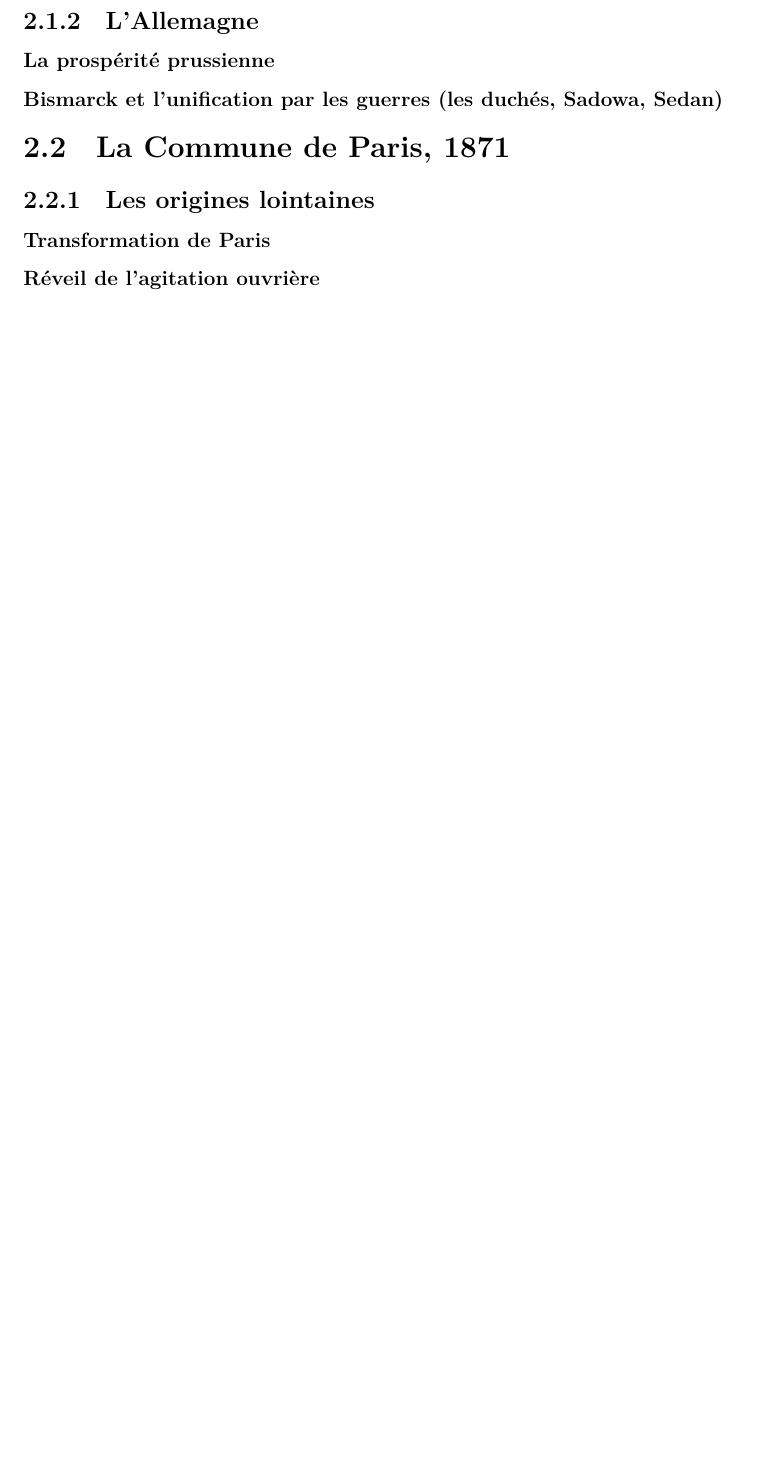
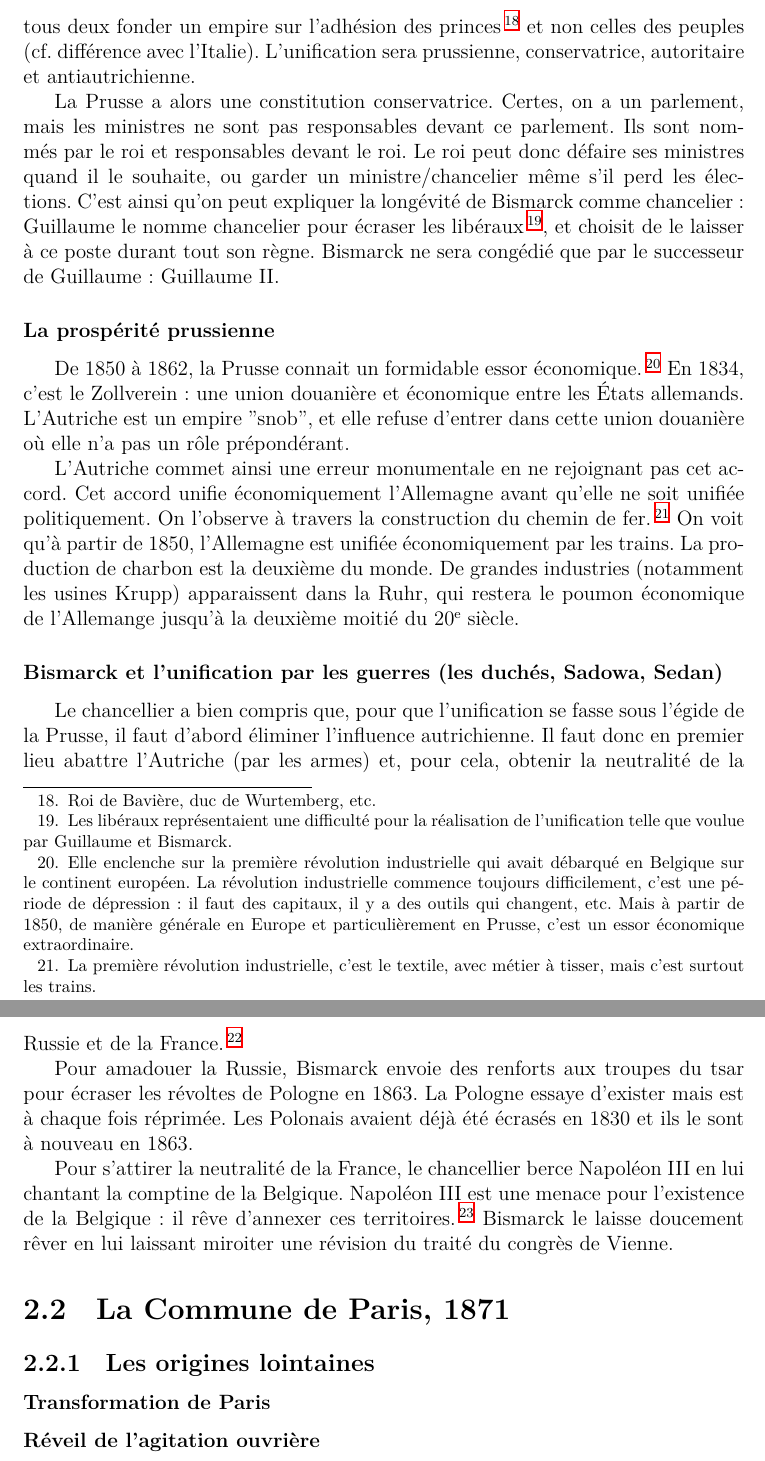
Before and after one commit to jeromevillebrun/synthese_histoire_contemporaine, a LaTeX document (main.tex): part of page 43 of 55 before the commit and two parts of pages 43 and 44 of 56 after it, the two joined at a grey line, cut at the place of the change, the shorter picture padded with empty space. Compiled offline with XeLaTeX.

Commit message:
Bismarck et l'unification par les guerres

```diff
--- a/main.tex
+++ b/main.tex
@@ -879,6 +886,49 @@ Cependant, la question du pouvoir du pape reste un problème : il y aura des ten
+Ils veulent tous deux fonder un empire sur l’adhésion des princes\footnote{Roi de Bavière, duc de Wurtemberg, etc.} et non celles des peuples (cf. différence avec l'Italie).
+L’unification sera prussienne, conservatrice, autoritaire et antiautrichienne.
+
+La Prusse a alors une constitution conservatrice.
+Certes, on a un parlement, mais les ministres ne sont pas responsables devant ce parlement.
+Ils sont nommés par le roi et responsables devant le roi.
+Le roi peut donc défaire ses ministres quand il le souhaite, ou garder un ministre/chancelier même s'il perd les élections.
+C'est ainsi qu'on peut expliquer la longévité de Bismarck comme chancelier : Guillaume le nomme chancelier pour écraser les libéraux\footnote{Les libéraux représentaient une difficulté pour la réalisation de l'unification telle que voulue par Guillaume et Bismarck.}, et choisit de le laisser à ce poste durant tout son règne.
+Bismarck ne sera congédié que par le successeur de Guillaume : Guillaume~II.
+
+%L’adhésion des princes ne va pas de soi.
+%Le roi de Bavière est important et il y a beaucoup des princes puissants pas faciles à dominer.
+
+
+
 \subsubsection{La prospérité prussienne}
 
+De 1850 à 1862, la Prusse connait un formidable essor économique.
+\footnote{Elle enclenche sur la première révolution industrielle qui avait débarqué en Belgique sur le continent européen. La révolution industrielle commence toujours difficilement, c'est une période de dépression : il faut des capitaux, il y a des outils qui changent, etc. Mais à partir de 1850, de manière générale en Europe et particulièrement en Prusse, c'est un essor économique extraordinaire.}
+En 1834, c'est le Zollverein : une union douanière et économique entre les États allemands.
+L'Autriche est un empire "snob", et elle refuse d'entrer dans cette union douanière où elle n'a pas un rôle prépondérant.
+
+L’Autriche commet ainsi une erreur monumentale en ne rejoignant pas cet accord.
+Cet accord unifie économiquement l'Allemagne avant qu'elle ne soit unifiée politiquement.
+On l'observe à travers la construction du chemin de fer.
+\footnote{La première révolution industrielle, c'est le textile, avec métier à tisser, mais c'est surtout les trains.}
+On voit qu'à partir de 1850, l'Allemagne est unifiée économiquement par les trains.
+La production de charbon est la deuxième du monde.
+De grandes industries (notamment les usines Krupp) apparaissent dans la Ruhr, qui restera le poumon économique de l'Allemange jusqu'à la deuxième moitié du 20\up{e} siècle.
+
 \subsubsection{Bismarck et l'unification par les guerres (les duchés, Sadowa, Sedan)}
+
+Le chancellier a bien compris que, pour que l'unification se fasse sous l'égide de la Prusse, il faut d'abord éliminer l'influence autrichienne.
+Il faut donc en premier lieu abattre l'Autriche (par les armes) et, pour cela, obtenir la neutralité de la Russie et de la France.
+\footnote{Noter que Bismarck ne veut pas que la Russie et la France soient des alliés, mais il veut simplement faire en sorte que ces pays n'interviennent pas pour venir en aide à l'Autriche.}
+
+Pour amadouer la Russie, Bismarck envoie des renforts aux troupes du tsar pour écraser les révoltes de Pologne en 1863.
+La Pologne essaye d’exister mais est à chaque fois réprimée.
+Les Polonais avaient déjà été écrasés en 1830 et ils le sont à nouveau en 1863.
+
+Pour s'attirer la neutralité de la France, le chancellier berce Napoléon~III en lui chantant la comptine de la Belgique.
+Napoléon~III est une menace pour l'existence de la Belgique : il rêve d'annexer ces territoires.
+\footnote{La France avait perdu beaucoup de territoire (notamment au profit de la Belgique). Napoléon~III lorgne sur ces territoires perdus.}
+Bismarck le laisse doucement rêver en lui laissant miroiter une révision du traité du congrès de Vienne.
+
+% #19:34.5#
 
 \section{La Commune de Paris, 1871}
 
```
Also changed, not shown: main.tex (7 more changed lines).
